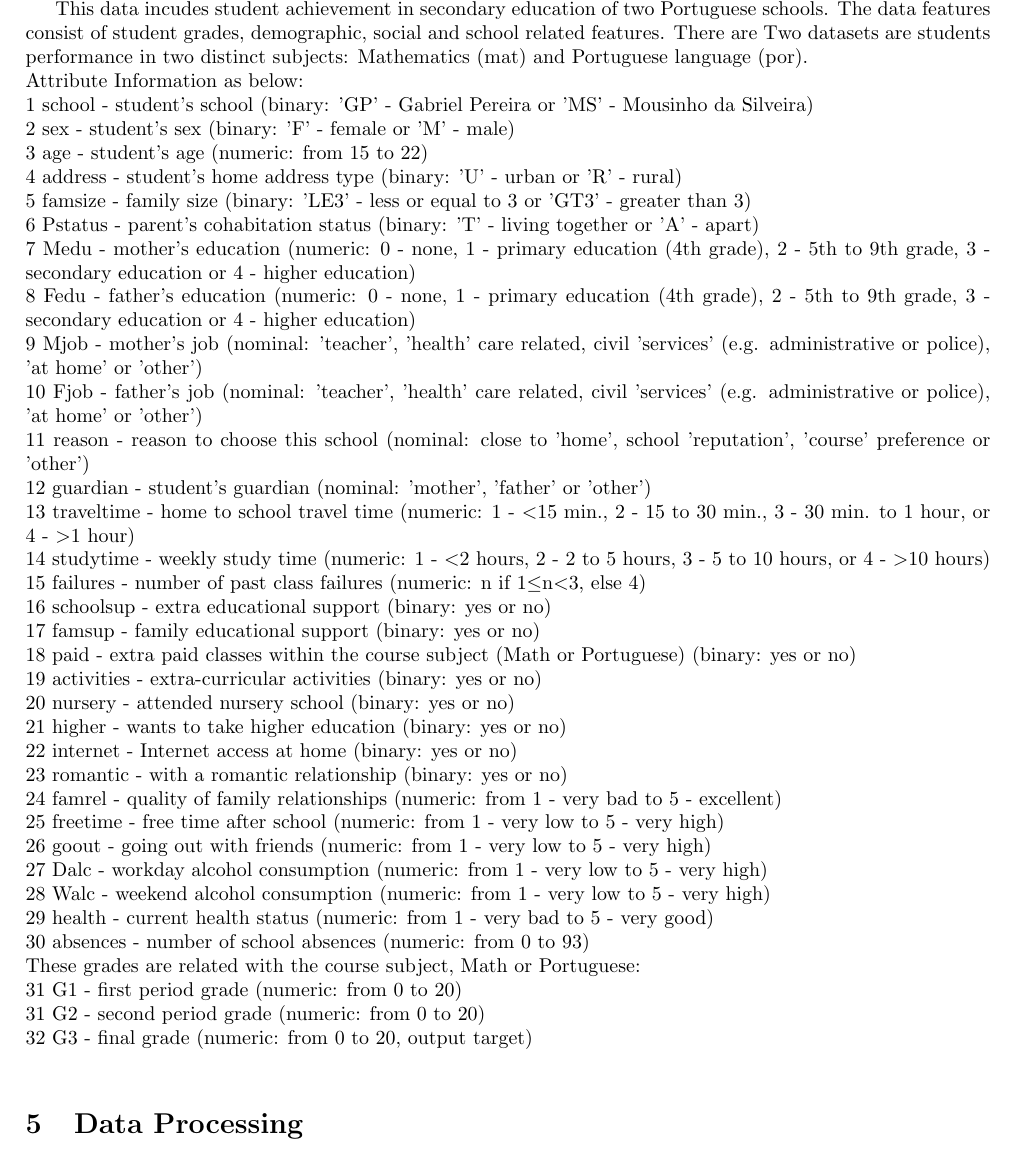
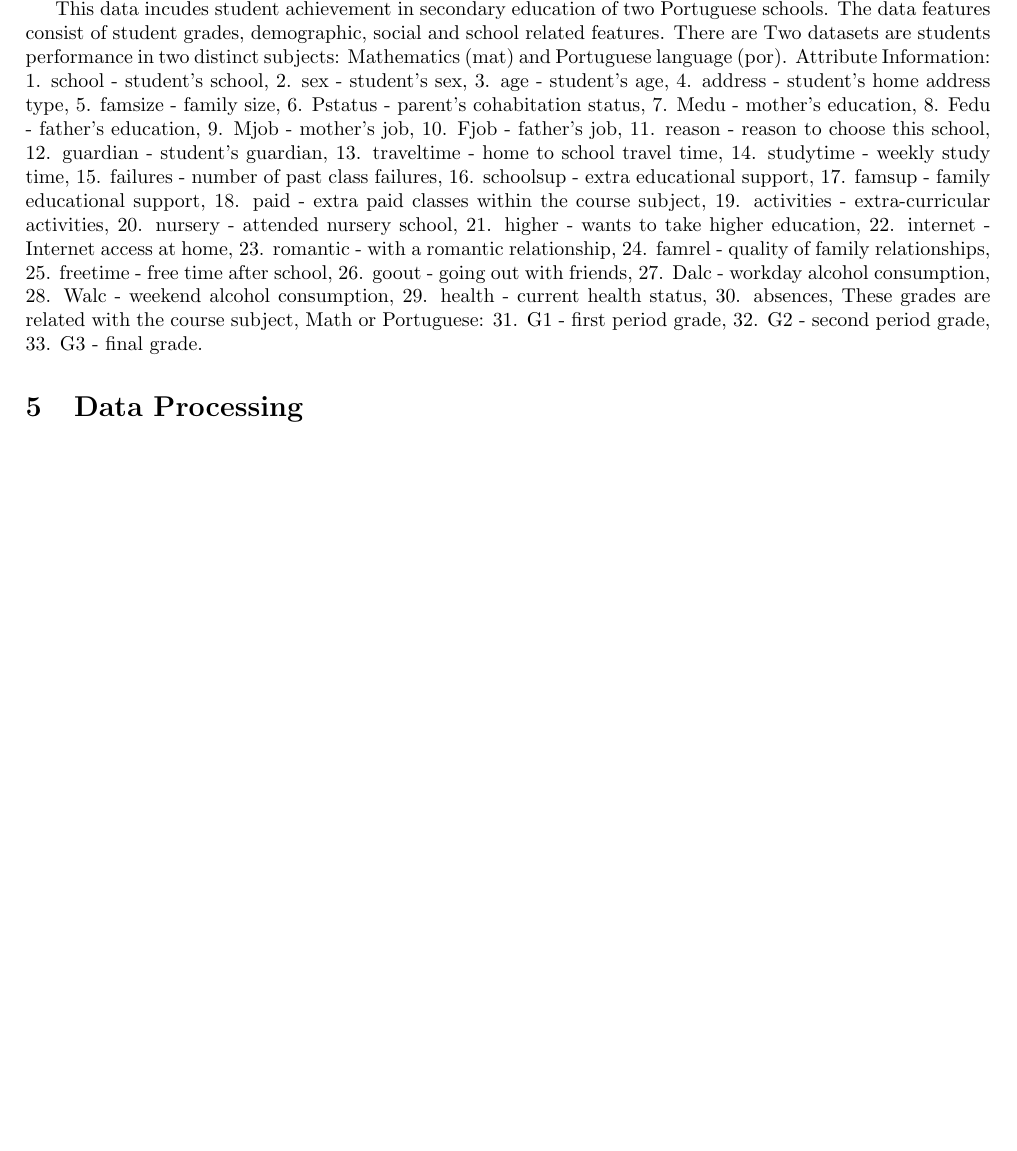
Before and after one commit to zc8340311/CS573FinalProject, a LaTeX document (Proposal.tex): part of page 2 of 8, cut so that both start at the same text, the shorter picture padded with empty space. Compiled offline with pdfLaTeX.

Commit message:
simplify the attributes

```diff
--- a/Proposal.tex
+++ b/Proposal.tex
@@ -49,42 +49,41 @@ The high level goal of this project is to build informative and elegant visualiz
 We obtain the student performance data set from the UCI machine learning data repo: \href{http://archive.ics.uci.edu/ml/datasets/Student+Performance}{Click here} or \
 go to the url: \url{http://archive.ics.uci.edu/ml/datasets/Student+Performance}
 
-This data incudes student achievement in secondary education of two Portuguese schools. The data features consist of student grades, demographic, social and school related features. There are Two datasets are students performance in two distinct subjects: Mathematics (mat) and Portuguese language (por). \\
-Attribute Information as below: \\
-1 school - student's school (binary: 'GP' - Gabriel Pereira or 'MS' - Mousinho da Silveira) \\
-2 sex - student's sex (binary: 'F' - female or 'M' - male) \\
-3 age - student's age (numeric: from 15 to 22) \\
-4 address - student's home address type (binary: 'U' - urban or 'R' - rural) \\
-5 famsize - family size (binary: 'LE3' - less or equal to 3 or 'GT3' - greater than 3) \\
-6 Pstatus - parent's cohabitation status (binary: 'T' - living together or 'A' - apart) \\
-7 Medu - mother's education (numeric: 0 - none, 1 - primary education (4th grade), 2  - 5th to 9th grade, 3  - secondary education or 4 - higher education) \\
-8 Fedu - father's education (numeric: 0 - none, 1 - primary education (4th grade), 2 - 5th to 9th grade, 3 - secondary education or 4 - higher education) \\
-9 Mjob - mother's job (nominal: 'teacher', 'health' care related, civil 'services' (e.g. administrative or police), 'at home' or 'other') \\
-10 Fjob - father's job (nominal: 'teacher', 'health' care related, civil 'services' (e.g. administrative or police), 'at home' or 'other') \\
-11 reason - reason to choose this school (nominal: close to 'home', school 'reputation', 'course' preference or 'other') \\
-12 guardian - student's guardian (nominal: 'mother', 'father' or 'other') \\
-13 traveltime - home to school travel time (numeric: 1 - $<$15 min., 2 - 15 to 30 min., 3 - 30 min. to 1 hour, or 4 - $>$1 hour) \\
-14 studytime - weekly study time (numeric: 1 - $<$2 hours, 2 - 2 to 5 hours, 3 - 5 to 10 hours, or 4 - $>$10 hours) \\
-15 failures - number of past class failures (numeric: n if 1$\leq$n$<$3, else 4) \\
-16 schoolsup - extra educational support (binary: yes or no) \\
-17 famsup - family educational support (binary: yes or no) \\
-18 paid - extra paid classes within the course subject (Math or Portuguese) (binary: yes or no) \\
-19 activities - extra-curricular activities (binary: yes or no) \\
-20 nursery - attended nursery school (binary: yes or no) \\
-21 higher - wants to take higher education (binary: yes or no) \\
-22 internet - Internet access at home (binary: yes or no) \\
-23 romantic - with a romantic relationship (binary: yes or no) \\
-24 famrel - quality of family relationships (numeric: from 1 - very bad to 5 - excellent) \\
-25 freetime - free time after school (numeric: from 1 - very low to 5 - very high) \\
-26 goout - going out with friends (numeric: from 1 - very low to 5 - very high) \\
-27 Dalc - workday alcohol consumption (numeric: from 1 - very low to 5 - very high) \\
-28 Walc - weekend alcohol consumption (numeric: from 1 - very low to 5 - very high) \\
-29 health - current health status (numeric: from 1 - very bad to 5 - very good) \\
-30 absences - number of school absences (numeric: from 0 to 93) \\
-These grades are related with the course subject, Math or Portuguese: \\
-31 G1 - first period grade (numeric: from 0 to 20) \\
-31 G2 - second period grade (numeric: from 0 to 20) \\
-32 G3 - final grade (numeric: from 0 to 20, output target) \\
+This data incudes student achievement in secondary education of two Portuguese schools. The data features consist of student grades, demographic, social and school related features. There are Two datasets are students performance in two distinct subjects: Mathematics (mat) and Portuguese language (por). Attribute Information:
+1. school - student's school,
+2. sex - student's sex,
+3. age - student's age,
+4. address - student's home address type,
+5. famsize - family size,
+6. Pstatus - parent's cohabitation status,
+7. Medu - mother's education,
+8. Fedu - father's education,
+9. Mjob - mother's job,
+10. Fjob - father's job,
+11. reason - reason to choose this school,
+12. guardian - student's guardian,
+13. traveltime - home to school travel time,
+14. studytime - weekly study time,
+15. failures - number of past class failures,
+16. schoolsup - extra educational support,
+17. famsup - family educational support,
+18. paid - extra paid classes within the course subject,
+19. activities - extra-curricular activities,
+20. nursery - attended nursery school,
+21. higher - wants to take higher education,
+22. internet - Internet access at home,
+23. romantic - with a romantic relationship,
+24. famrel - quality of family relationships,
+25. freetime - free time after school,
+26. goout - going out with friends,
+27. Dalc - workday alcohol consumption,
+28. Walc - weekend alcohol consumption,
+29. health - current health status,
+30. absences,
+These grades are related with the course subject, Math or Portuguese:
+31. G1 - first period grade,
+32. G2 - second period grade,
+33. G3 - final grade.
 \section{Data Processing}
 The data contains many ordinary features, we need to translate these ordinary features to dummy variables. The data is stored in CSV files. There are no missing values. We do not need to clean data up.
 \section{Visualization Design}
```
